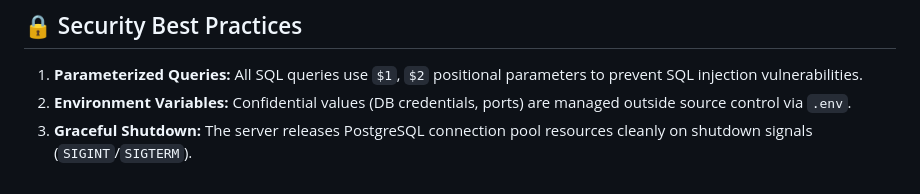
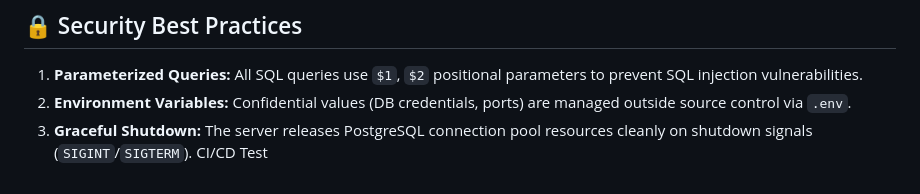
Before and after one commit to ashish-maddhesia/yadav, a Markdown page: README.md, the part around the change. Drawn GitHub-style.

Commit message:
Test deployment

```diff
--- a/README.md
+++ b/README.md
@@ -245,3 +245,4 @@ Go to **GitHub Repository** -> **Settings** -> **Secrets and variables** -> **Ac
 1. **Parameterized Queries:** All SQL queries use `$1`, `$2` positional parameters to prevent SQL injection vulnerabilities.
 2. **Environment Variables:** Confidential values (DB credentials, ports) are managed outside source control via `.env`.
 3. **Graceful Shutdown:** The server releases PostgreSQL connection pool resources cleanly on shutdown signals (`SIGINT`/`SIGTERM`).
+CI/CD Test
```
